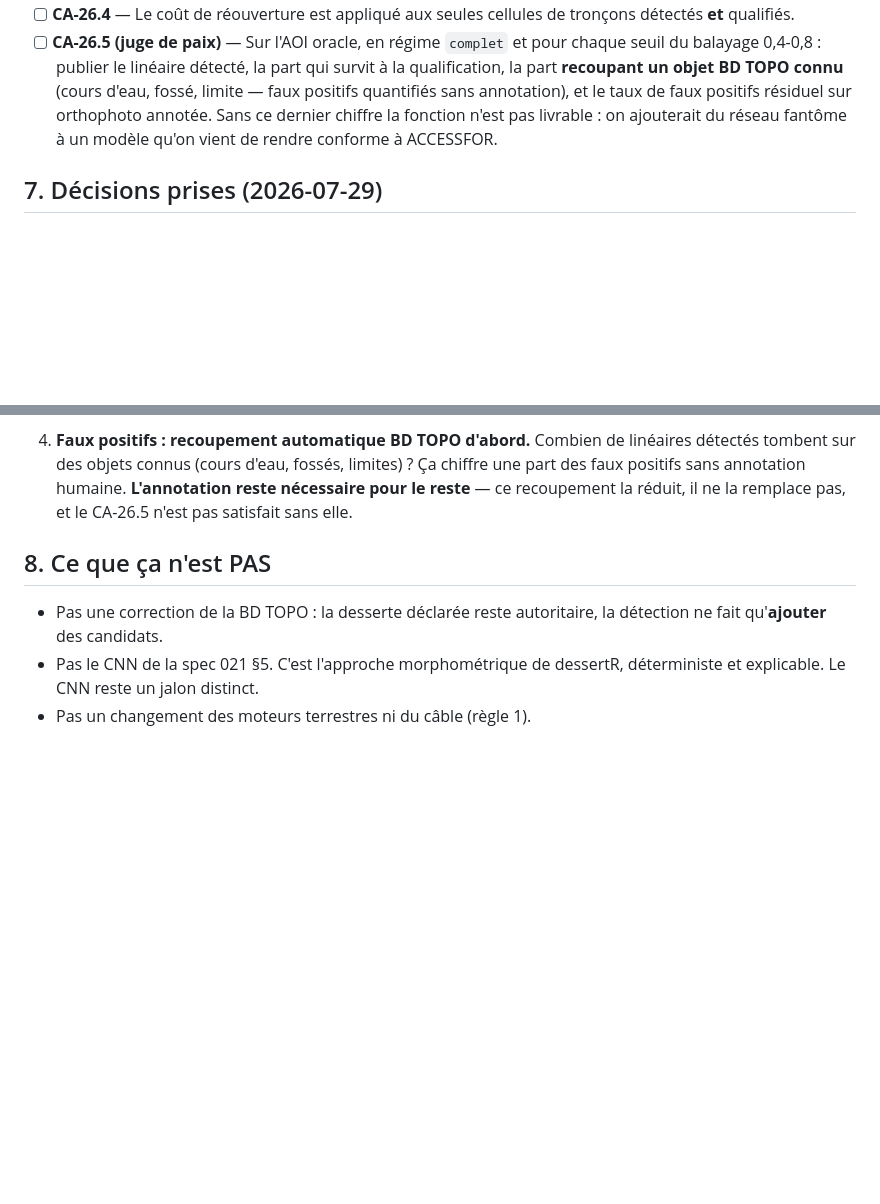
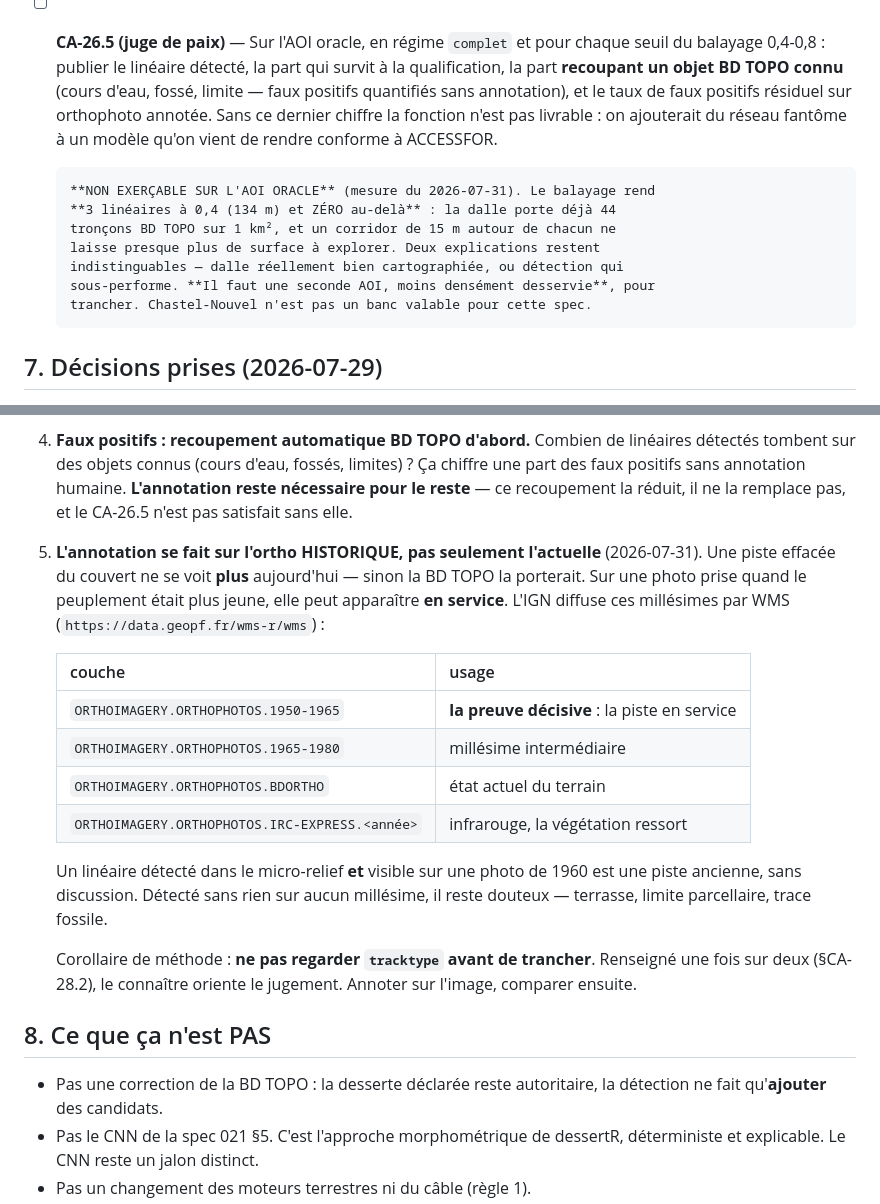
Before and after one commit to pobsteta/foretaccess, a Markdown page: specs/026-desserte-detectee-mnt.md, 2 parts joined by grey strips. Drawn GitHub-style; blank space fills up the shorter version.

```diff
--- a/specs/026-desserte-detectee-mnt.md
+++ b/specs/026-desserte-detectee-mnt.md
@@ -123,6 +123,14 @@ raccrochable au tarif réouverture.
       chiffre la fonction n'est pas livrable : on ajouterait du réseau fantôme à
       un modèle qu'on vient de rendre conforme à ACCESSFOR.
 
+      **NON EXERÇABLE SUR L'AOI ORACLE** (mesure du 2026-07-31). Le balayage rend
+      **3 linéaires à 0,4 (134 m) et ZÉRO au-delà** : la dalle porte déjà 44
+      tronçons BD TOPO sur 1 km², et un corridor de 15 m autour de chacun ne
+      laisse presque plus de surface à explorer. Deux explications restent
+      indistinguables — dalle réellement bien cartographiée, ou détection qui
+      sous-performe. **Il faut une seconde AOI, moins densément desservie**, pour
+      trancher. Chastel-Nouvel n'est pas un banc valable pour cette spec.
+
 ## 7. Décisions prises (2026-07-29)
 
 1. **Seuil : balayage `0,4 → 0,8`, courbe publiée.** On ne pose pas un seuil, on
@@ -164,6 +172,27 @@ raccrochable au tarif réouverture.
    **L'annotation reste nécessaire pour le reste** — ce recoupement la réduit, il
    ne la remplace pas, et le CA-26.5 n'est pas satisfait sans elle.
 
+5. **L'annotation se fait sur l'ortho HISTORIQUE, pas seulement l'actuelle**
+   (2026-07-31). Une piste effacée du couvert ne se voit **plus** aujourd'hui —
+   sinon la BD TOPO la porterait. Sur une photo prise quand le peuplement était
+   plus jeune, elle peut apparaître **en service**. L'IGN diffuse ces millésimes
+   par WMS (`https://data.geopf.fr/wms-r/wms`) :
+
+   | couche | usage |
+   |---|---|
+   | `ORTHOIMAGERY.ORTHOPHOTOS.1950-1965` | **la preuve décisive** : la piste en service |
+   | `ORTHOIMAGERY.ORTHOPHOTOS.1965-1980` | millésime intermédiaire |
+   | `ORTHOIMAGERY.ORTHOPHOTOS.BDORTHO` | état actuel du terrain |
+   | `ORTHOIMAGERY.ORTHOPHOTOS.IRC-EXPRESS.<année>` | infrarouge, la végétation ressort |
+
+   Un linéaire détecté dans le micro-relief **et** visible sur une photo de 1960
+   est une piste ancienne, sans discussion. Détecté sans rien sur aucun millésime,
+   il reste douteux — terrasse, limite parcellaire, trace fossile.
+
+   Corollaire de méthode : **ne pas regarder `tracktype` avant de trancher**.
+   Renseigné une fois sur deux (§CA-28.2), le connaître oriente le jugement.
+   Annoter sur l'image, comparer ensuite.
+
 ## 8. Ce que ça n'est PAS
 
 - Pas une correction de la BD TOPO : la desserte déclarée reste autoritaire,
```
Also changed, not shown: specs/028-osm-source-complementaire.md (+26 -8 lines).
